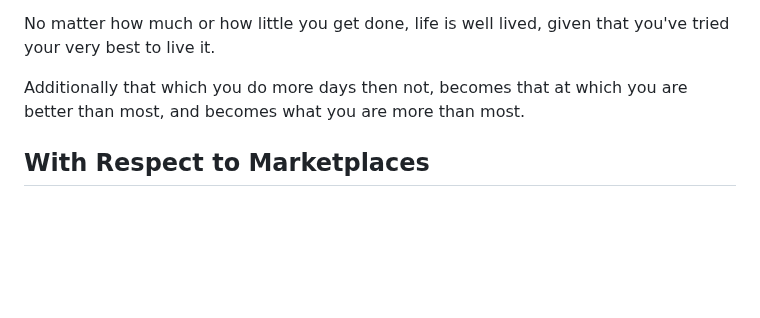
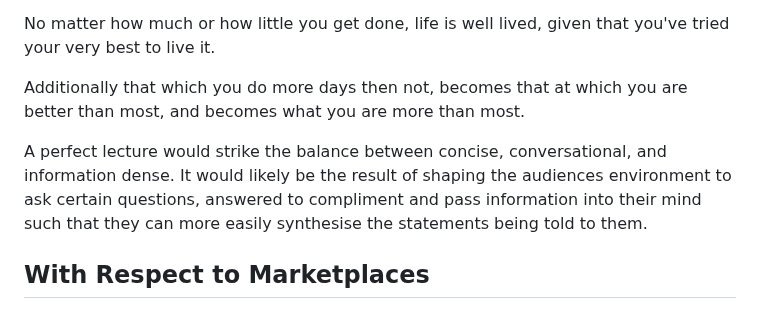
Before and after one commit to DhirajMeenavilli/Projects, a Markdown page: Journal/Notes and Occurances.md, the part around the change. Rendered like a GitHub page; blank space fills up the shorter version.

Commit message:
Seems to be a lot of thoughts as of late

```diff
--- a/Journal/Notes and Occurances.md
+++ b/Journal/Notes and Occurances.md
@@ -134,6 +134,8 @@ No matter how much or how little you get done, life is well lived, given that yo
 
 Additionally that which you do more days then not, becomes that at which you are better than most, and becomes what you are more than most.
 
+A perfect lecture would strike the balance between concise, conversational, and information dense. It would likely be the result of shaping the audiences environment to ask certain questions, answered to compliment and pass information into their mind such that they can more easily synthesise the statements being told to them.
+
 ## With Respect to Marketplaces
 
 ## With Repect to Greatness
```
